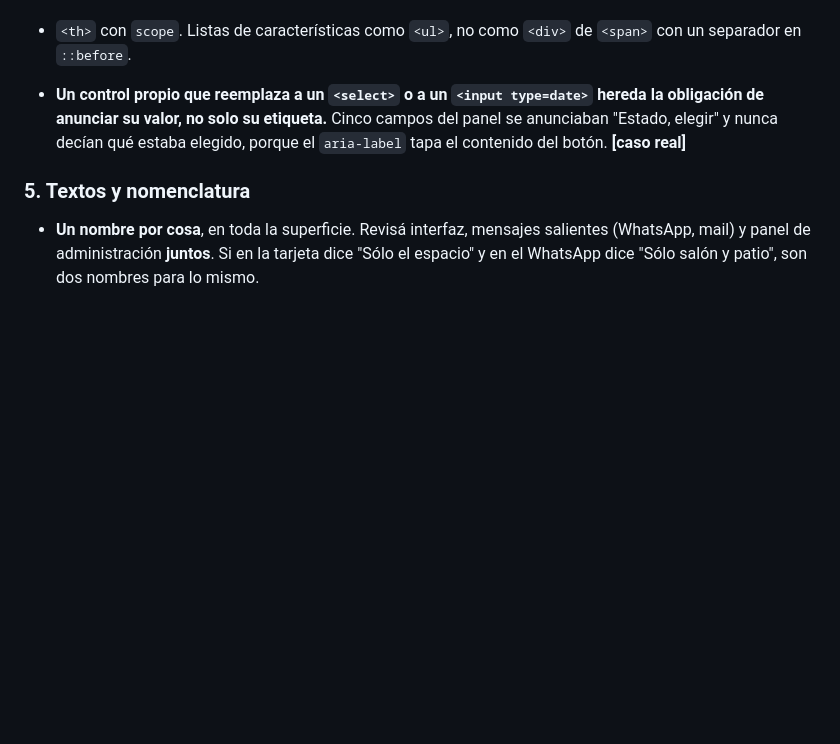
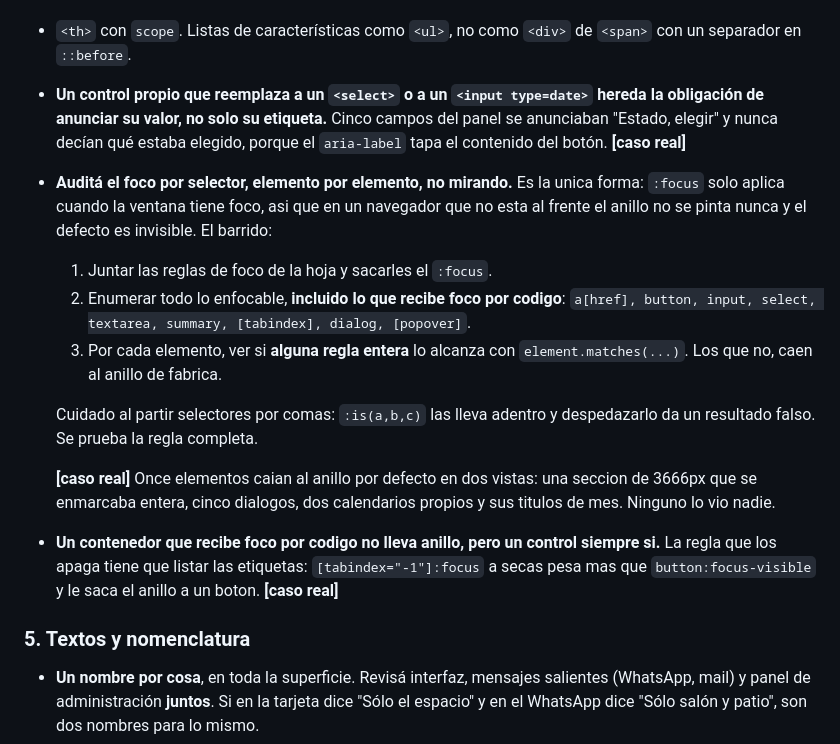
Before and after one commit to migueedlsantos97/revision-impecable, a Markdown page: skill/references/encargos.md, the part around the change. Drawn GitHub-style; blank space fills up the shorter version.

```diff
--- a/skill/references/encargos.md
+++ b/skill/references/encargos.md
@@ -187,6 +187,30 @@ mirar el peor punto, no el promedio.
   campos del panel se anunciaban "Estado, elegir" y nunca decían qué estaba
   elegido, porque el `aria-label` tapa el contenido del botón. **[caso real]**
 
+- **Auditá el foco por selector, elemento por elemento, no mirando.** Es la
+  unica forma: `:focus` solo aplica cuando la ventana tiene foco, asi que en un
+  navegador que no esta al frente el anillo no se pinta nunca y el defecto es
+  invisible. El barrido:
+
+  1. Juntar las reglas de foco de la hoja y sacarles el `:focus`.
+  2. Enumerar todo lo enfocable, **incluido lo que recibe foco por codigo**:
+     `a[href], button, input, select, textarea, summary, [tabindex], dialog,
+     [popover]`.
+  3. Por cada elemento, ver si **alguna regla entera** lo alcanza con
+     `element.matches(...)`. Los que no, caen al anillo de fabrica.
+
+  Cuidado al partir selectores por comas: `:is(a,b,c)` las lleva adentro y
+  despedazarlo da un resultado falso. Se prueba la regla completa.
+
+  **[caso real]** Once elementos caian al anillo por defecto en dos vistas: una
+  seccion de 3666px que se enmarcaba entera, cinco dialogos, dos calendarios
+  propios y sus titulos de mes. Ninguno lo vio nadie.
+
+- **Un contenedor que recibe foco por codigo no lleva anillo, pero un control
+  siempre si.** La regla que los apaga tiene que listar las etiquetas:
+  `[tabindex="-1"]:focus` a secas pesa mas que `button:focus-visible` y le saca
+  el anillo a un boton. **[caso real]**
+
 ### 5. Textos y nomenclatura
 
 - **Un nombre por cosa**, en toda la superficie. Revisá interfaz, mensajes
```
Also changed, not shown: skill/references/tecnicas.md (+33 -0 lines).
